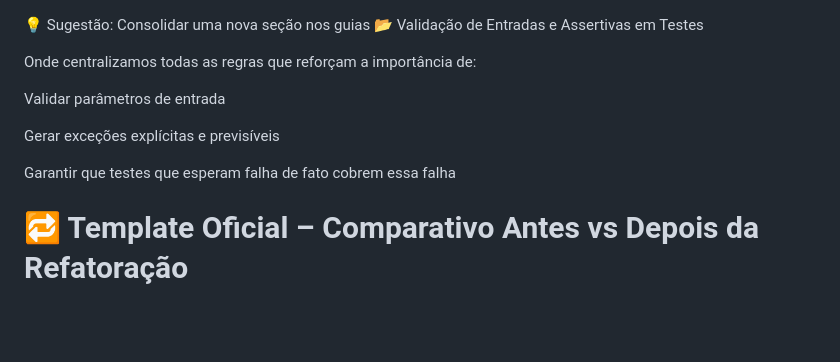
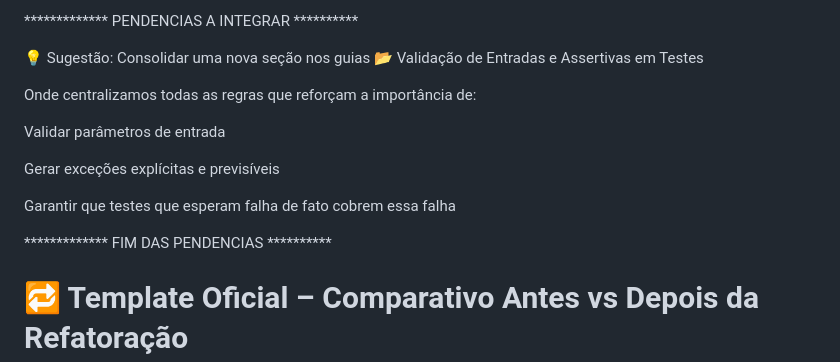
Before and after one commit to leogbo/gpt-guides, a Markdown page: apex/comparativo-antes-depois.md, the part around the change. GitHub-like rendering; blank space fills up the shorter version.

```diff
--- a/apex/comparativo-antes-depois.md
+++ b/apex/comparativo-antes-depois.md
@@ -1,3 +1,5 @@
+************* PENDENCIAS A INTEGRAR **********
+
 💡 Sugestão: Consolidar uma nova seção nos guias
 📂 Validação de Entradas e Assertivas em Testes
 
@@ -8,6 +10,8 @@ Validar parâmetros de entrada
 Gerar exceções explícitas e previsíveis
 
 Garantir que testes que esperam falha de fato cobrem essa falha
+
+************* FIM DAS PENDENCIAS **********
 
 
 # 🔁 Template Oficial – Comparativo Antes vs Depois da Refatoração
```
